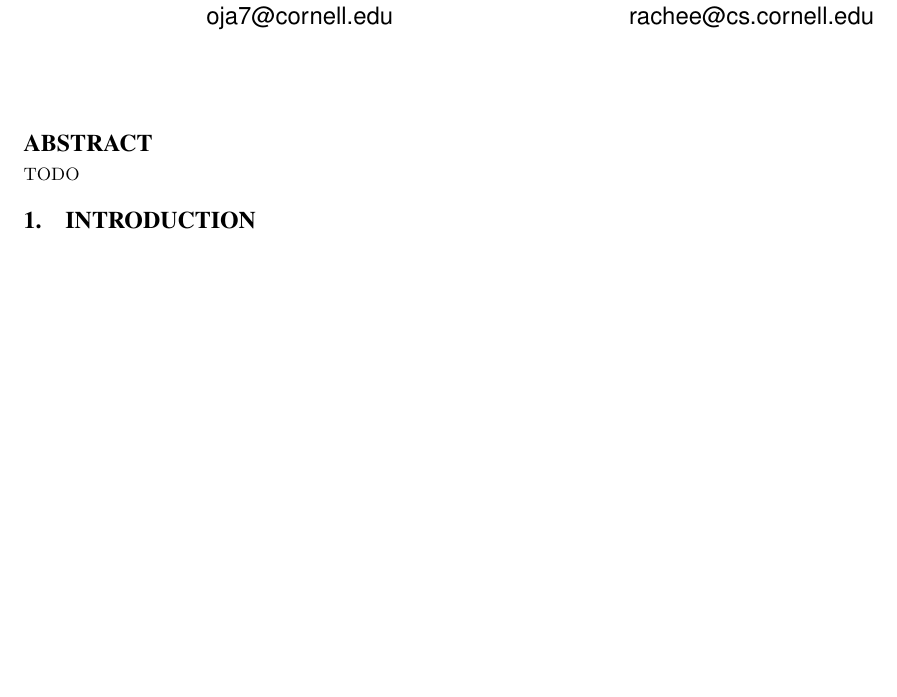
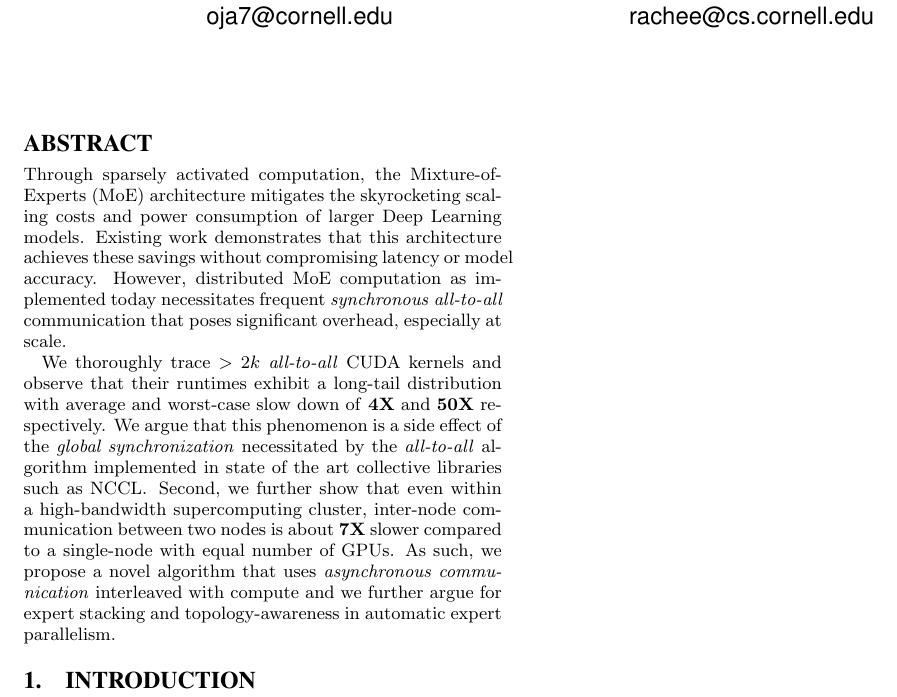
Before and after one commit to osayamenja/poster, a LaTeX paper (src/main.tex, which reads src/content/abstract.tex): part of the page, cut so that both start at the same text, the shorter picture padded with empty space. Compiled offline with pdfLaTeX.

Commit message:
add abstract

```diff
--- a/src/content/abstract.tex
+++ b/src/content/abstract.tex
@@ -2,5 +2,21 @@
 %! Date = 2/22/24
 
 \begin{abstract}
-    TODO
+    Through sparsely activated computation, the Mixture-of-Experts (MoE) architecture
+    mitigates the skyrocketing scaling costs and power consumption of larger Deep Learning models.
+    Existing work demonstrates that this architecture achieves these savings without compromising
+    latency or model accuracy.
+    However, distributed MoE computation as implemented today necessitates frequent \emph{synchronous all-to-all}
+    communication that poses significant overhead, especially at scale.
+
+    We thoroughly trace $>2k$ \emph{all-to-all} CUDA kernels and observe that their runtimes exhibit
+    a long-tail distribution with average and worst-case slow down of \textbf{4X} and \textbf{50X} respectively.
+    We argue that this phenomenon is a side effect of the \emph{global synchronization}
+    necessitated by the \emph{all-to-all} algorithm
+    implemented in state of the art collective libraries such as NCCL\@.
+    Second, we further show that even within a high-bandwidth supercomputing cluster,
+    inter-node communication between two nodes is about \textbf{7X} slower compared to a single-node with equal number of GPUs.
+    As such, we propose a novel algorithm that uses \emph{asynchronous communication}
+    interleaved with compute and we further argue for expert stacking and topology-awareness
+    in automatic expert parallelism.
 \end{abstract}
```
Also changed, not shown: src/images/a2a_ecdf_full.png (added), src/images/a2a_m_ecdf.png (added), src/images/a2a_m_runtimes.png (added), src/images/a2a_runtimes.png (added), src/images/a2a_z_ecdf.png (added), src/images/fourXfour_pie.png (added), src/images/fourXfour_sum.png (added), src/images/two_gpus_pie.png (added), src/images/two_gpus_sum.png (added), 1 other file.
